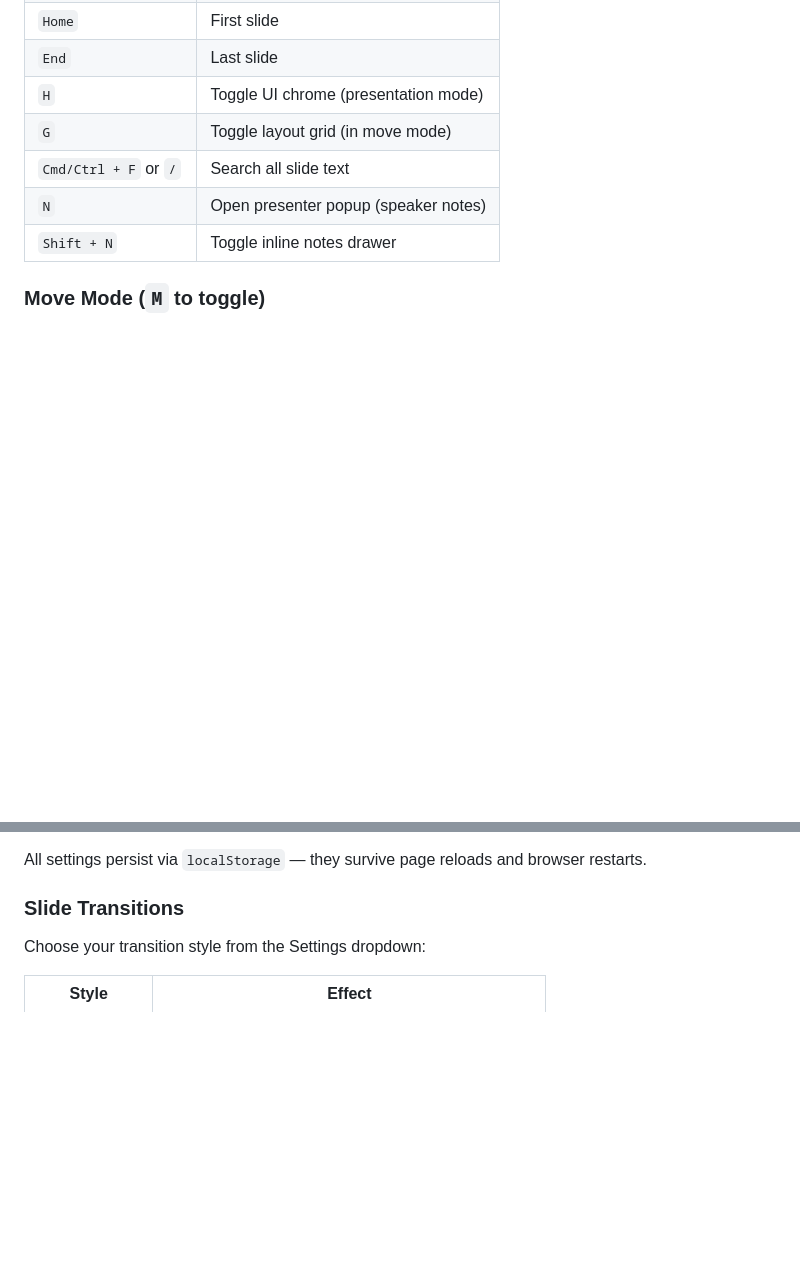
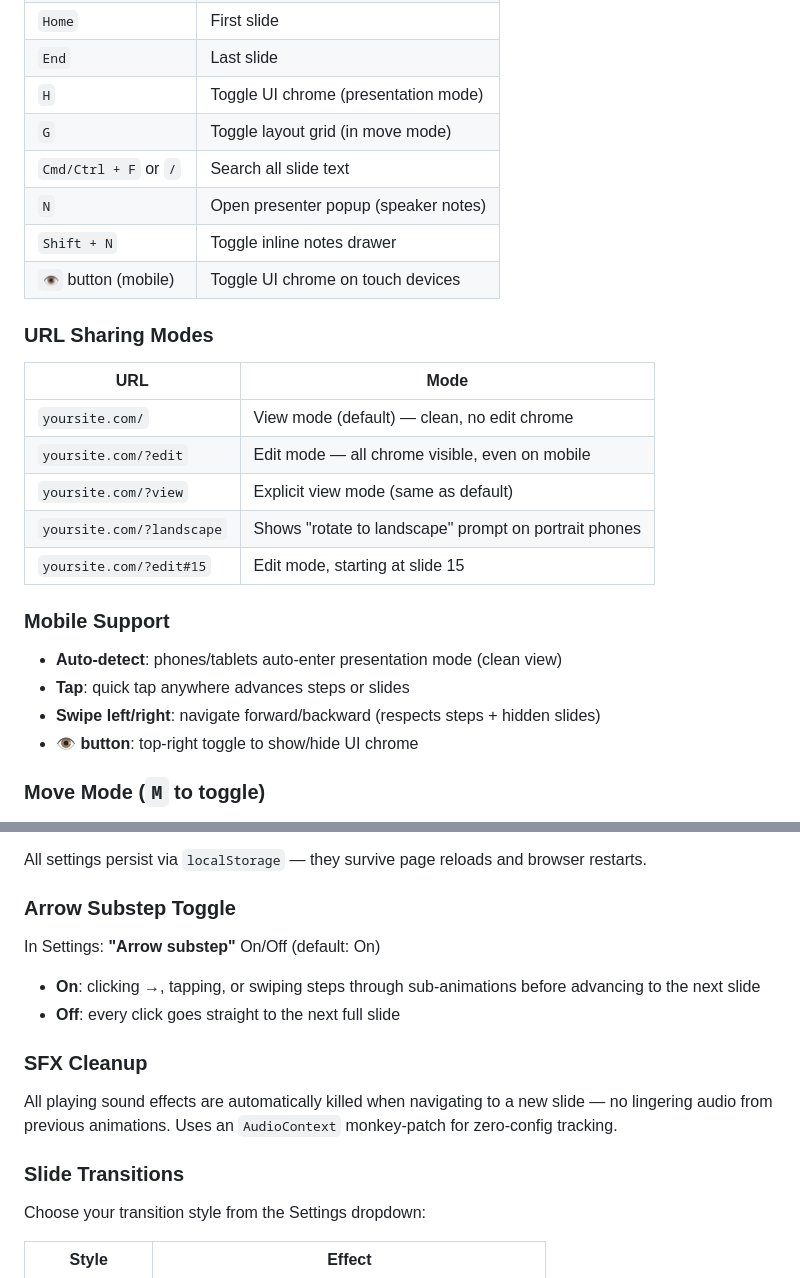
Before and after one commit to ibrews/nxtbld-2026-productizing-xr, a Markdown page: README.md, 2 parts joined by grey strips. Drawn GitHub-style; blank space fills up the shorter version.

```diff
--- a/README.md
+++ b/README.md
@@ -134,6 +134,24 @@ Case studies show an image/media area alongside the title, subtitle, and bullet
 | `Cmd/Ctrl + F` or `/` | Search all slide text |
 | `N` | Open presenter popup (speaker notes) |
 | `Shift + N` | Toggle inline notes drawer |
+| `👁` button (mobile) | Toggle UI chrome on touch devices |
+
+### URL Sharing Modes
+
+| URL | Mode |
+|-----|------|
+| `yoursite.com/` | View mode (default) — clean, no edit chrome |
+| `yoursite.com/?edit` | Edit mode — all chrome visible, even on mobile |
+| `yoursite.com/?view` | Explicit view mode (same as default) |
+| `yoursite.com/?landscape` | Shows "rotate to landscape" prompt on portrait phones |
+| `yoursite.com/?edit#15` | Edit mode, starting at slide 15 |
+
+### Mobile Support
+
+- **Auto-detect**: phones/tablets auto-enter presentation mode (clean view)
+- **Tap**: quick tap anywhere advances steps or slides
+- **Swipe left/right**: navigate forward/backward (respects steps + hidden slides)
+- **👁 button**: top-right toggle to show/hide UI chrome
 
 ### Move Mode (`M` to toggle)
 
@@ -201,6 +219,16 @@ The Settings slide (hidden slide 0, accessible via the slide grid) includes a fu
 - **Reset to Defaults** — one click to restore everything
 
 All settings persist via `localStorage` — they survive page reloads and browser restarts.
+
+### Arrow Substep Toggle
+
+In Settings: **"Arrow substep"** On/Off (default: On)
+- **On**: clicking →, tapping, or swiping steps through sub-animations before advancing to the next slide
+- **Off**: every click goes straight to the next full slide
+
+### SFX Cleanup
+
+All playing sound effects are automatically killed when navigating to a new slide — no lingering audio from previous animations. Uses an `AudioContext` monkey-patch for zero-config tracking.
 
 ### Slide Transitions
 
```
Also changed, not shown: .claude/CLAUDE.md (+17 -0 lines), HANDOFF_PROMPT.md (+31 -1 lines).
